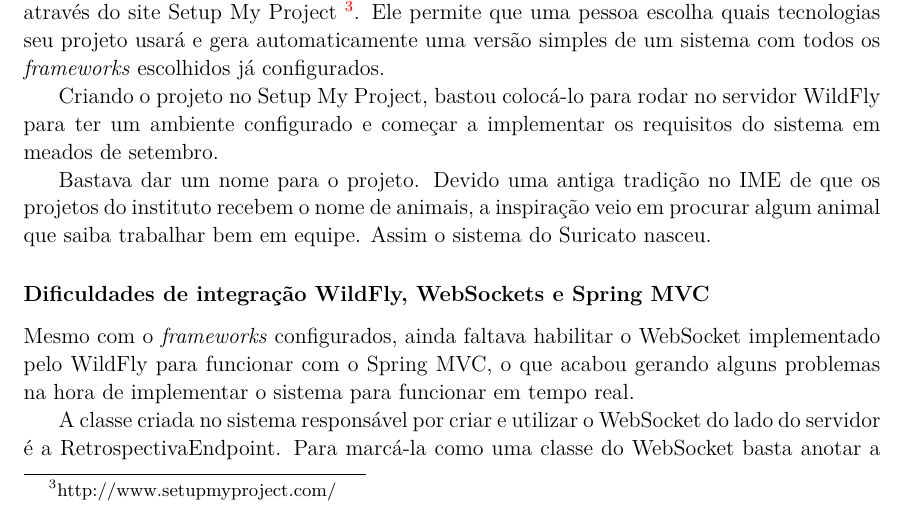
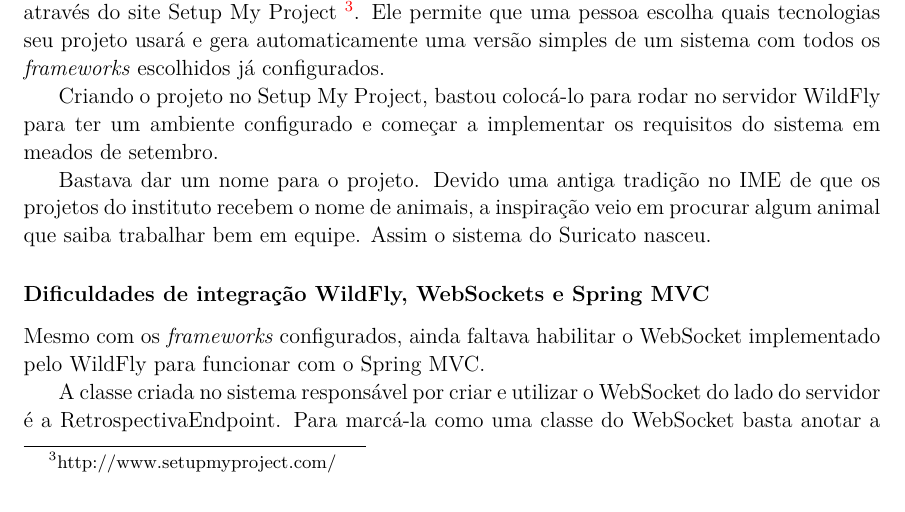
Before and after one commit to lucaspalma/suricato-monografia, a LaTeX paper (monografia.tex, which reads 04-desenvolvimento.tex): part of page 22 of 52, cut so that both start at the same text. Compiled offline with pdfLaTeX.

Commit message:
Desenvolvimento - arrumando concordancia

```diff
--- a/04-desenvolvimento.tex
+++ b/04-desenvolvimento.tex
@@ -128,7 +128,7 @@ Bastava dar um nome para o projeto. Devido uma antiga tradição no IME de que o
 
 \subsubsection*{Dificuldades de integração WildFly, WebSockets e Spring MVC}
 
-Mesmo com o \textit{frameworks} configurados, ainda faltava habilitar o WebSocket implementado pelo WildFly para funcionar com o Spring MVC, o que acabou gerando alguns problemas na hora de implementar o sistema para funcionar em tempo real.
+Mesmo com os \textit{frameworks} configurados, ainda faltava habilitar o WebSocket implementado pelo WildFly para funcionar com o Spring MVC.
 
 A classe criada no sistema responsável por criar e utilizar o WebSocket do lado do servidor é a RetrospectivaEndpoint. Para marcá-la como uma classe do WebSocket basta anotar a classe com um @ServerEndpoint e passar qual a url pela qual o canal de comunicação será criado.
 
```
